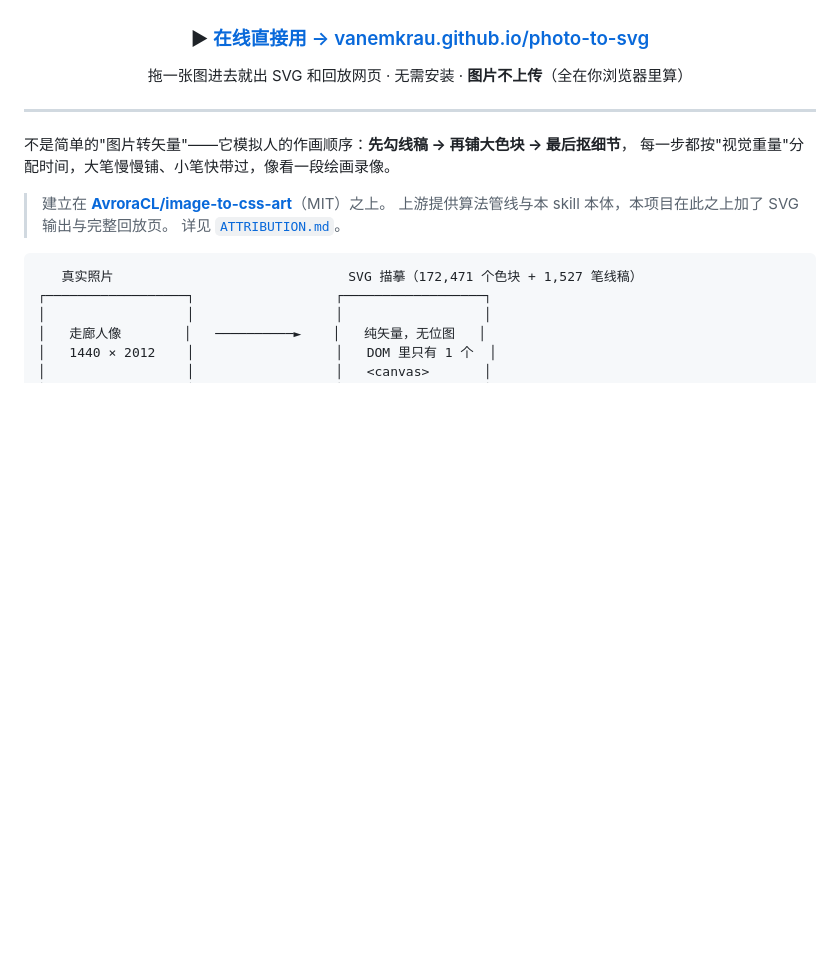
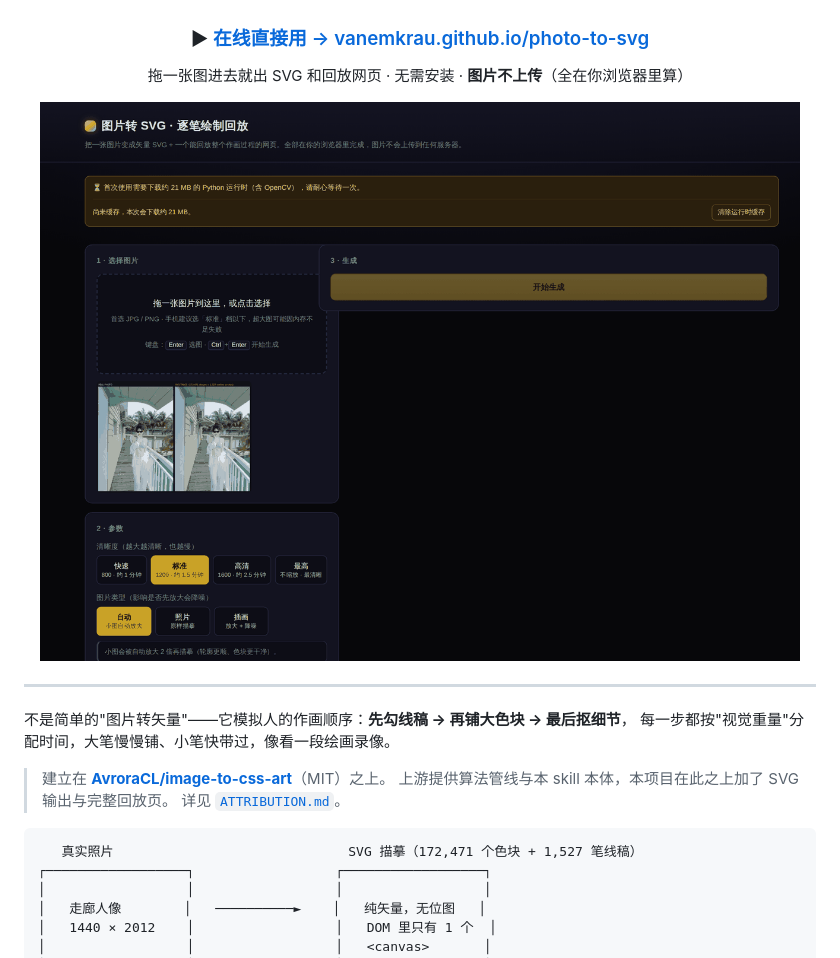
Before and after one commit to VanemKrAu/photo-to-svg, a Markdown page: README.md, the part around one of its changes. GitHub-like rendering; pictures changed too: examples/screenshot-web.png (added); blank space fills up the shorter version.

Commit message:
README 头部改版：大标题居中 + 在线入口下加网页版界面截图

```diff
--- a/README.md
+++ b/README.md
@@ -7,6 +7,8 @@
 ### ▶ [在线直接用 → vanemkrau.github.io/photo-to-svg](https://vanemkrau.github.io/photo-to-svg/)
 
 拖一张图进去就出 SVG 和回放网页 · 无需安装 · **图片不上传**（全在你浏览器里算）
+
+![网页版界面](examples/screenshot-web.png)
 
 </div>
 
```
Also changed, not shown: other parts of README.md (+1 -1 lines).
